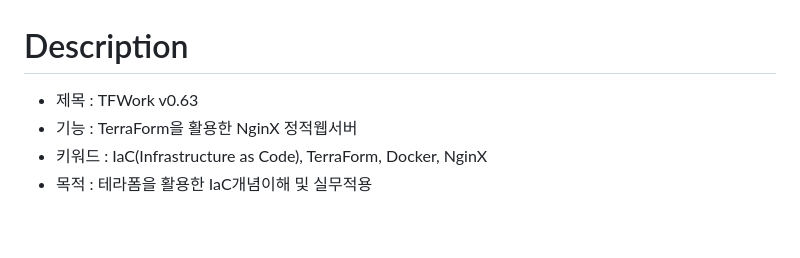
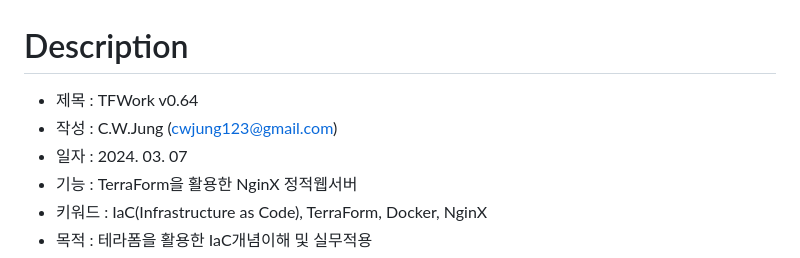
Before and after one commit to GaussJung/tfwork, a Markdown page: README.md, the part around the change. Rendered like a GitHub page; blank space fills up the shorter version.

Commit message:
v0.64 update readme

```diff
--- a/README.md
+++ b/README.md
@@ -1,5 +1,7 @@
 # Description
-- 제목 : TFWork v0.63
+- 제목 : TFWork v0.64
+- 작성 : C.W.Jung (cwjung123@gmail.com)
+- 일자 : 2024. 03. 07
 - 기능 : TerraForm을 활용한 NginX 정적웹서버
 - 키워드 : IaC(Infrastructure as Code), TerraForm, Docker, NginX
 - 목적 : 테라폼을 활용한 IaC개념이해 및 실무적용
```
